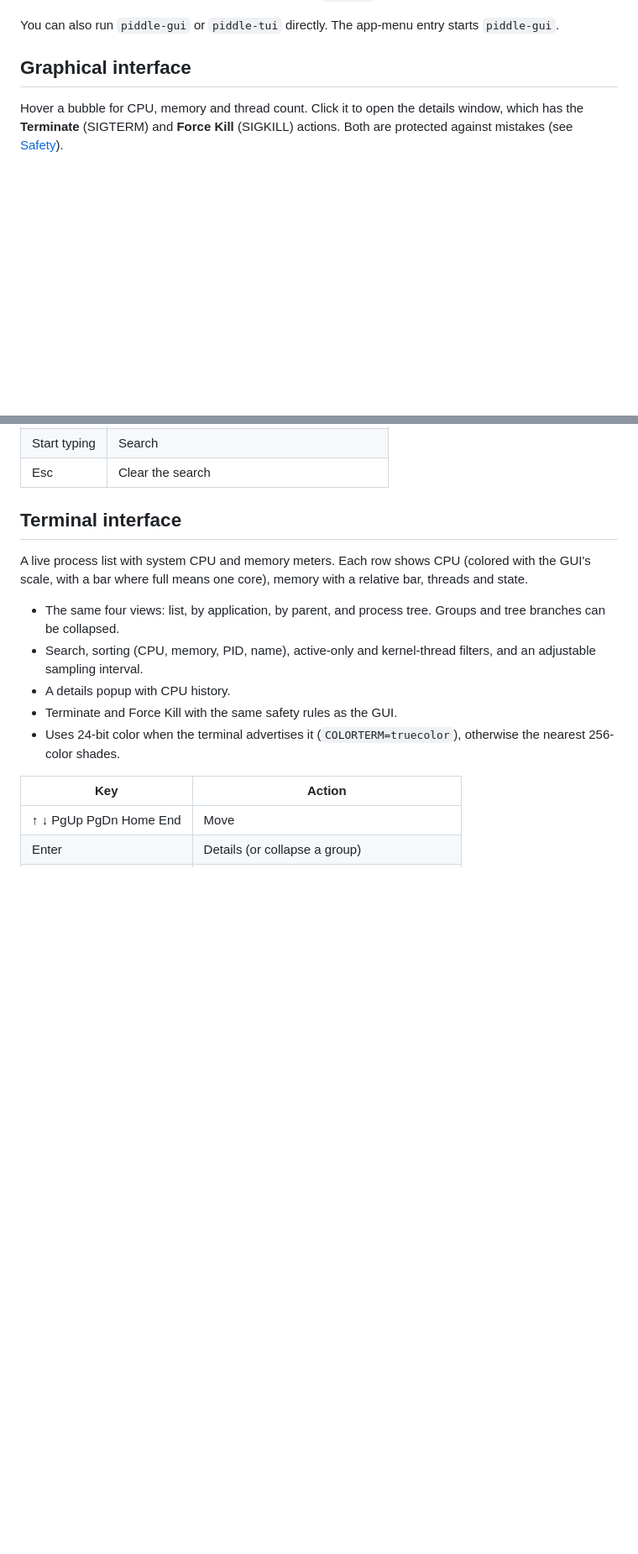
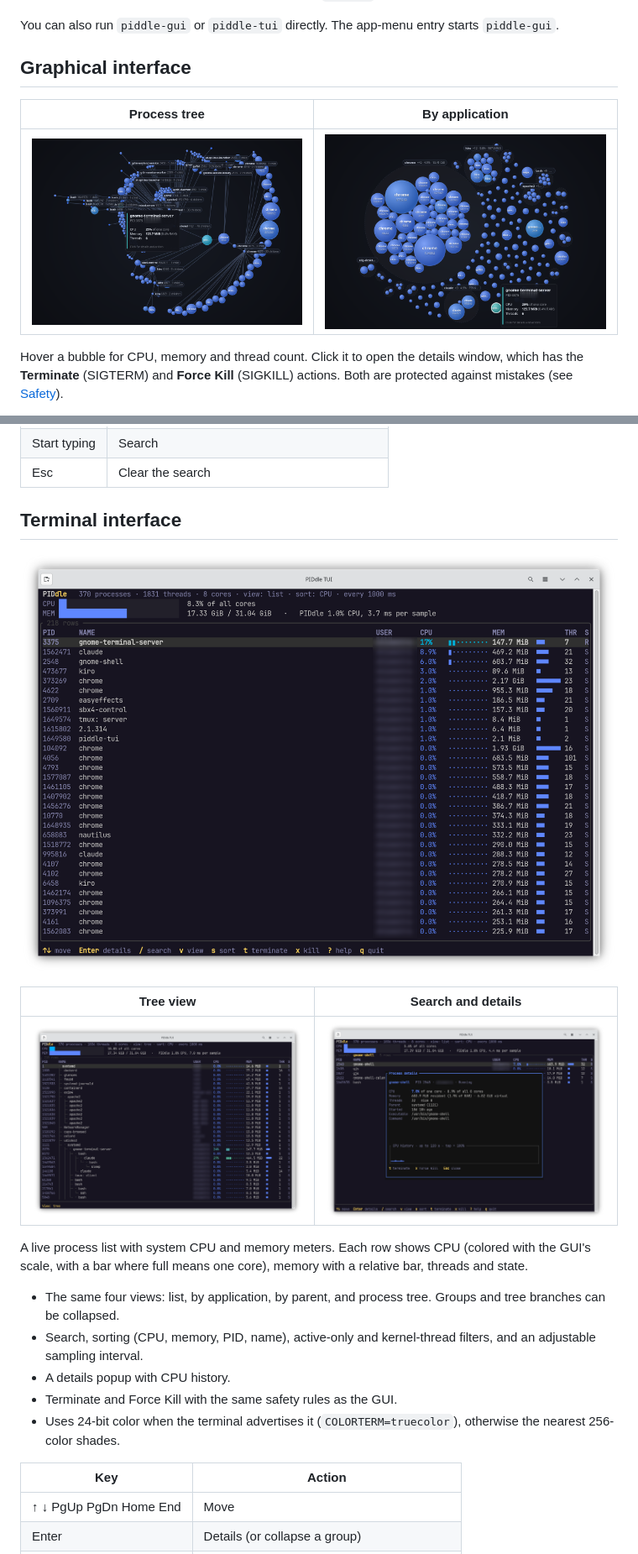
Before and after one commit to scott-hiemstra/piddle, a Markdown page: README.md, 2 parts joined by grey strips. Shown at 84% size. Drawn GitHub-style; pictures changed too: docs/screenshots/gui-apps.png (added), docs/screenshots/gui-tree.png (added), docs/screenshots/tui-details.png (added); blank space fills up the shorter version.

Commit message:
Add screenshots to the README
GUI main window, process tree and by-application views; terminal list,
tree and search/details views. Usernames are blurred.

Co-Authored-By: Claude Opus 5.5 <noreply@anthropic.com>

```diff
--- a/README.md
+++ b/README.md
@@ -29,6 +31,10 @@ piddle --gui    # graphical interface
 You can also run `piddle-gui` or `piddle-tui` directly. The app-menu entry starts `piddle-gui`.
 
 ## Graphical interface
+
+| Process tree | By application |
+|---|---|
+| ![Radial process tree with parent tags and a hover card](docs/screenshots/gui-tree.png) | ![Processes clustered by application, with totals per cluster](docs/screenshots/gui-apps.png) |
 
 Hover a bubble for CPU, memory and thread count. Click it to open the details window, which has the **Terminate** (SIGTERM) and **Force Kill** (SIGKILL) actions. Both are protected against mistakes (see [Safety](#safety-when-stopping-processes)).
 
@@ -53,6 +59,12 @@ Hover a bubble for CPU, memory and thread count. Click it to open the details wi
 | Esc | Clear the search |
 
 ## Terminal interface
+
+![PIDdle terminal interface: process list with CPU-colored bars and memory bars](docs/screenshots/tui-list.png)
+
+| Tree view | Search and details |
+|---|---|
+| ![Terminal tree view](docs/screenshots/tui-tree.png) | ![Search results with the details popup and CPU history](docs/screenshots/tui-details.png) |
 
 A live process list with system CPU and memory meters. Each row shows CPU (colored with the GUI's scale, with a bar where full means one core), memory with a relative bar, threads and state.
 
```
Also changed, not shown: other parts of README.md (+3 -0 lines), docs/screenshots/gui-main.png (added).
